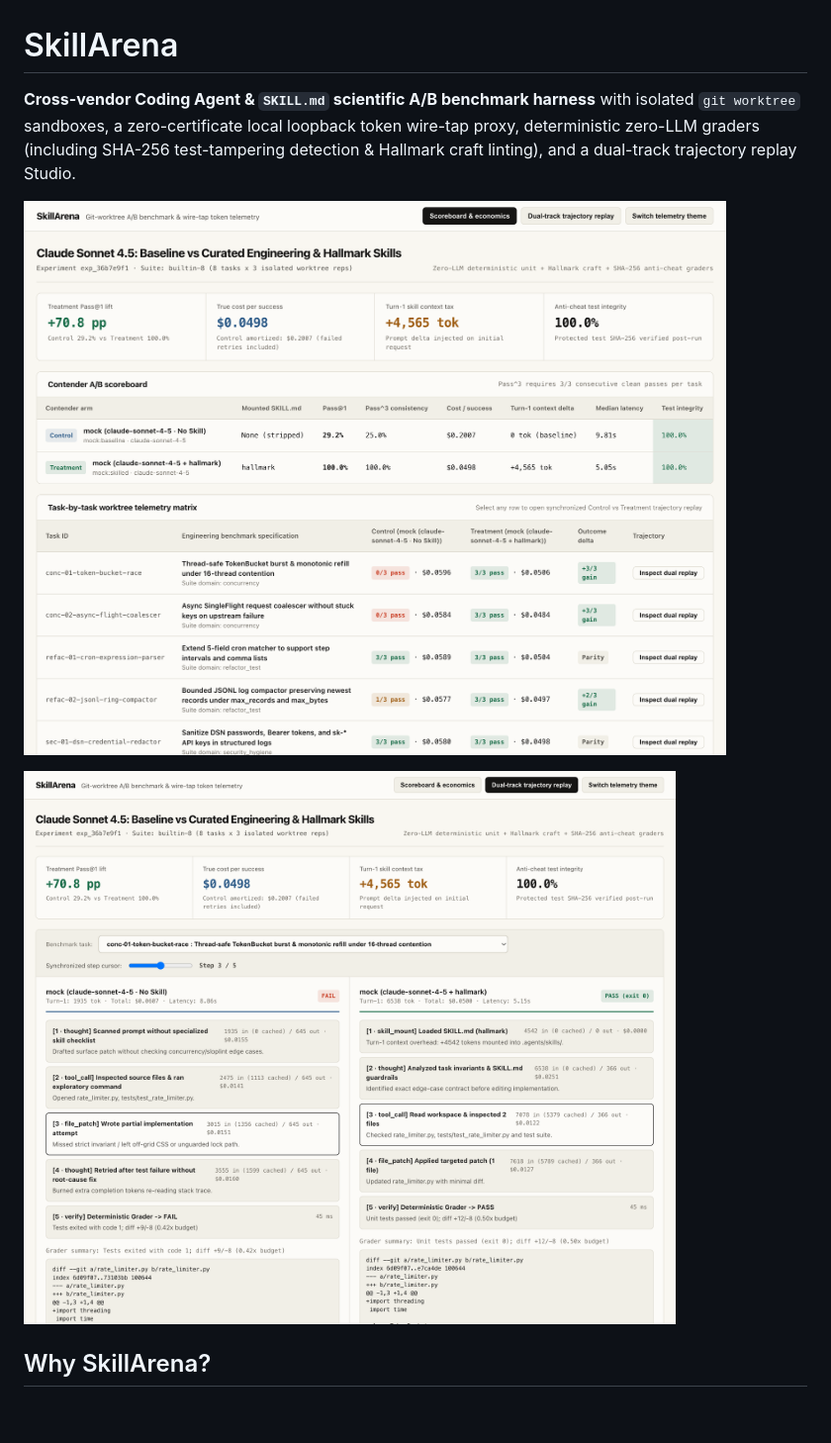
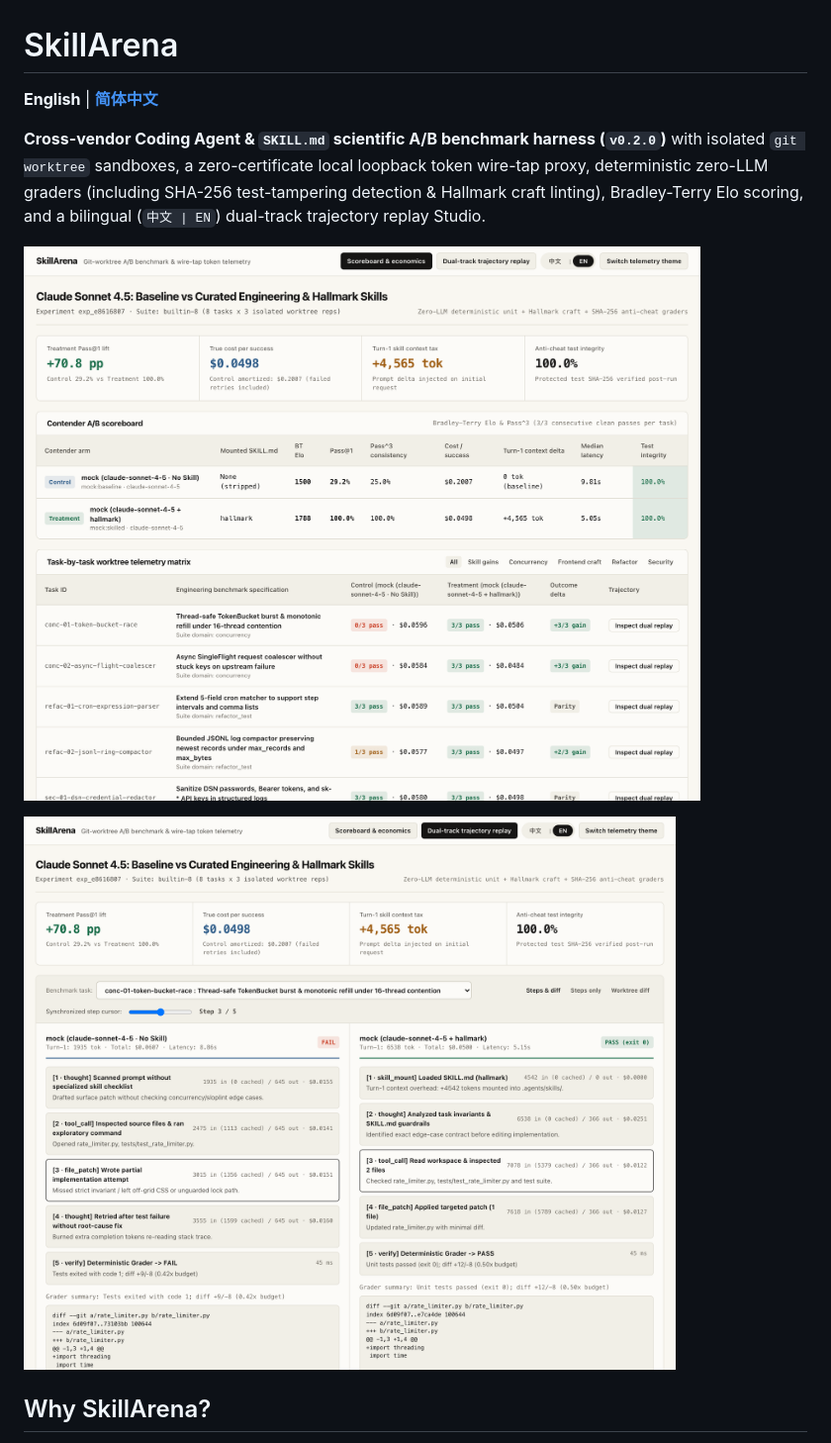
Before and after one commit to zxu756/skill-arena, a Markdown page: README.md, the part around one of its changes. Shown at 99% size. Rendered like a GitHub page; pictures changed too: docs/screenshot-main.png, docs/screenshot-replay.png; blank space fills up the shorter version.

Commit message:
feat(i18n): add live 中文/EN switcher, CLI --lang support, Chinese Retina screenshots & README.zh-CN.md (v0.2.0)

```diff
--- a/README.md
+++ b/README.md
@@ -1,6 +1,8 @@
 # SkillArena
 
-**Cross-vendor Coding Agent & `SKILL.md` scientific A/B benchmark harness** with isolated `git worktree` sandboxes, a zero-certificate local loopback token wire-tap proxy, deterministic zero-LLM graders (including SHA-256 test-tampering detection & Hallmark craft linting), and a dual-track trajectory replay Studio.
+**English** | **[简体中文](README.zh-CN.md)**
+
+**Cross-vendor Coding Agent & `SKILL.md` scientific A/B benchmark harness (`v0.2.0`)** with isolated `git worktree` sandboxes, a zero-certificate local loopback token wire-tap proxy, deterministic zero-LLM graders (including SHA-256 test-tampering detection & Hallmark craft linting), Bradley-Terry Elo scoring, and a bilingual (`中文 | EN`) dual-track trajectory replay Studio.
 
 ![SkillArena Scoreboard & Economics](docs/screenshot-main.png)
 
```
Also changed, not shown: other parts of README.md (+8 -6 lines), README.zh-CN.md (added, +88 -0 lines), docs/screenshot-main-zh.png (added), docs/screenshot-replay-zh.png (added), 11 other files.
